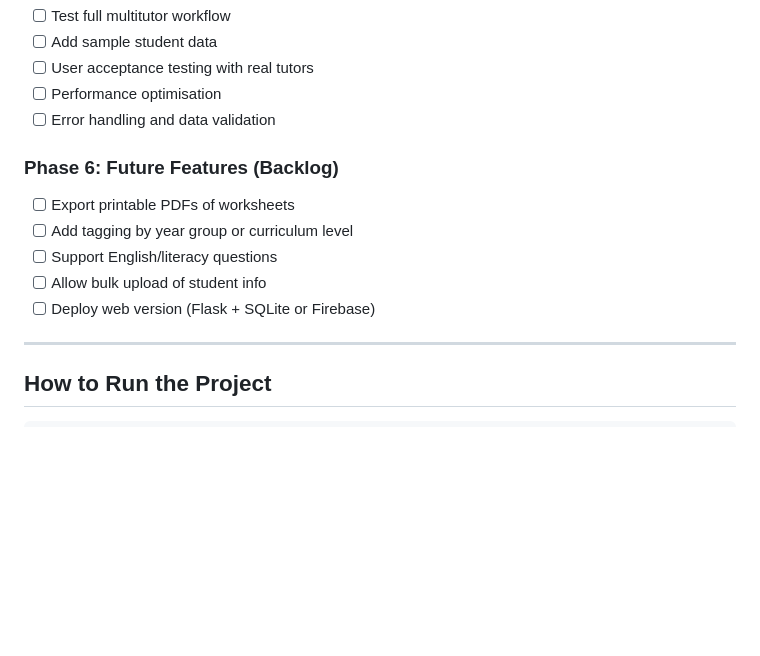
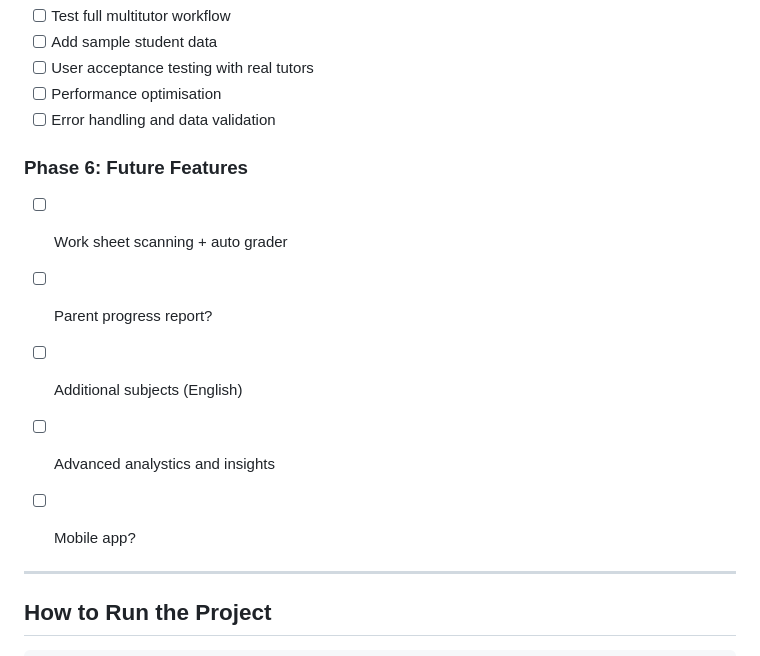
Before and after one commit to jjb023/TutorAI, a Markdown page: README.md, the part around the change. Rendered like a GitHub page; blank space fills up the shorter version.

Commit message:
Pahse 6 updates

```diff
--- a/README.md
+++ b/README.md
@@ -83,12 +83,13 @@ Many tutors lack a structured system to:
 - [ ] Performance optimisation
 - [ ] Error handling and data validation
 
-### Phase 6: Future Features (Backlog)
-- [ ] Export printable PDFs of worksheets
-- [ ] Add tagging by year group or curriculum level
-- [ ] Support English/literacy questions
-- [ ] Allow bulk upload of student info
-- [ ] Deploy web version (Flask + SQLite or Firebase)
+### Phase 6: Future Features
+- [ ] Work sheet scanning + auto grader
+- [ ] Parent progress report?
+- [ ] Additional subjects (English)
+- [ ] Advanced analystics and insights
+- [ ] Mobile app?
+
 
 ---
 
```
